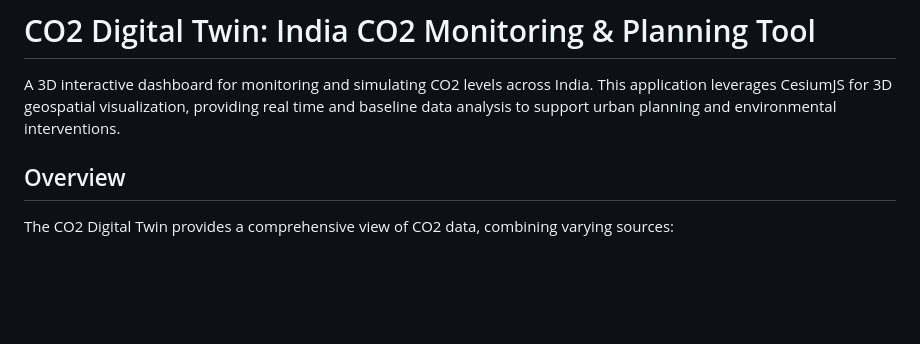
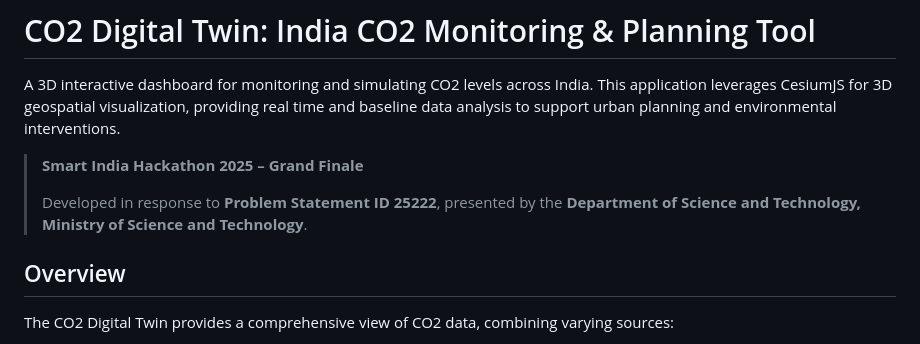
Before and after one commit to Dhiptanshu/CO2DigitalTwin, a Markdown page: README.md, the part around the change. Rendered like a GitHub page; blank space fills up the shorter version.

```diff
--- a/README.md
+++ b/README.md
@@ -1,6 +1,10 @@
 # CO2 Digital Twin: India CO2 Monitoring & Planning Tool
 
 A 3D interactive dashboard for monitoring and simulating CO2 levels across India. This application leverages CesiumJS for 3D geospatial visualization, providing real time and baseline data analysis to support urban planning and environmental interventions.
+
+> **Smart India Hackathon 2025 – Grand Finale**
+>
+> Developed in response to **Problem Statement ID 25222**, presented by the **Department of Science and Technology, Ministry of Science and Technology**.
 
 ## Overview
 
```
